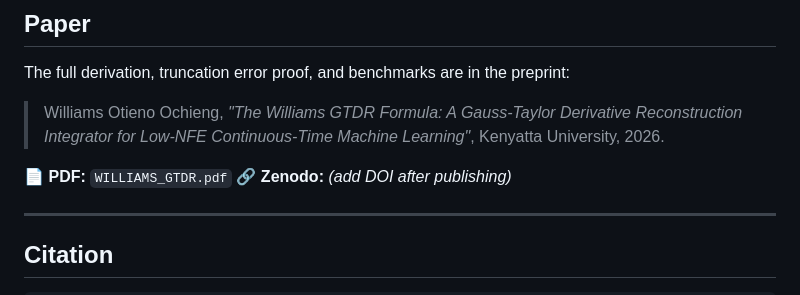
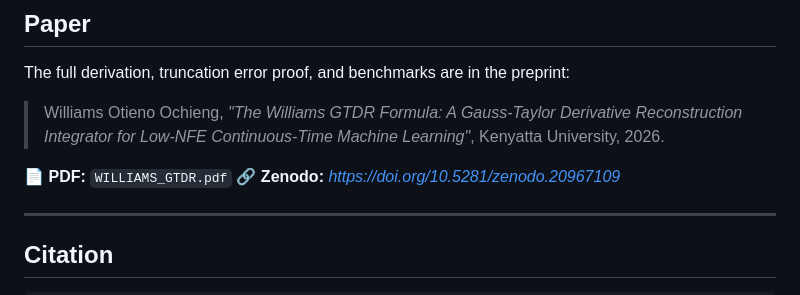
Before and after one commit to Savville/WILLIAMS_GTDR, a Markdown page: README.md, the part around the change. Drawn GitHub-style.

```diff
--- a/README.md
+++ b/README.md
@@ -126,7 +126,7 @@ The full derivation, truncation error proof, and benchmarks are in the preprint:
 > Williams Otieno Ochieng, *"The Williams GTDR Formula: A Gauss-Taylor Derivative Reconstruction Integrator for Low-NFE Continuous-Time Machine Learning"*, Kenyatta University, 2026.
 
 📄 **PDF:** `WILLIAMS_GTDR.pdf`
-🔗 **Zenodo:** *(add DOI after publishing)*
+🔗 **Zenodo:** *https://doi.org/10.5281/zenodo.20967109*
 
 ---
 
```
